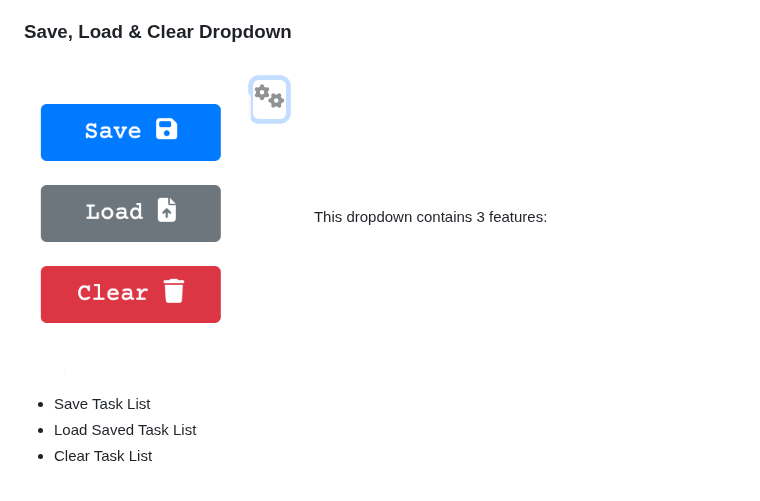
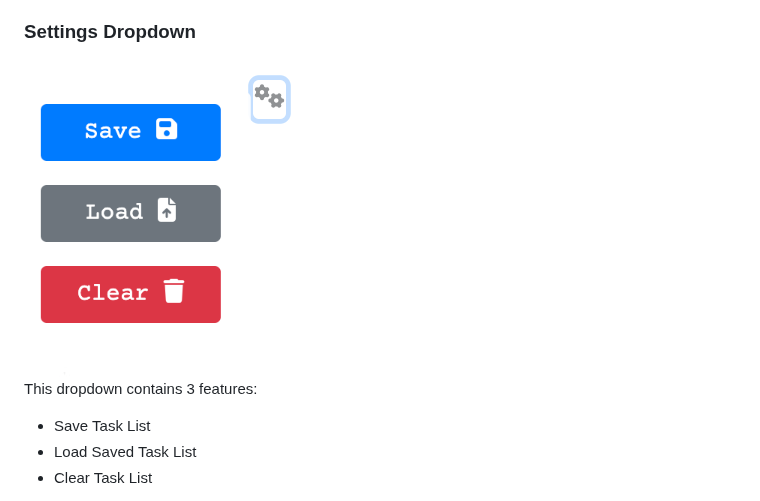
Before and after one commit to MattDunks94/task-list-creator, a Markdown page: README.md, the part around the change. GitHub-like rendering.

```diff
--- a/README.md
+++ b/README.md
@@ -119,8 +119,8 @@ This feature allows the user to remove any unwanted or completed tasks. The user
 ![](documentation/README-images/TASK-COUNTER.png)
 The Task Counter feature keeps count of the number of existing tasks. Everytime the user adds a task the counter increments, everytime the user removes a task the counter decrements.
 
-### Save, Load & Clear Dropdown
-![](documentation/README-images/SAVE:LOAD-DROPDOWN.png)
+### Settings Dropdown
+![](documentation/README-images/SAVE:LOAD-DROPDOWN.png)<br>
 This dropdown contains 3 features:
 - Save Task List
 - Load Saved Task List
```
